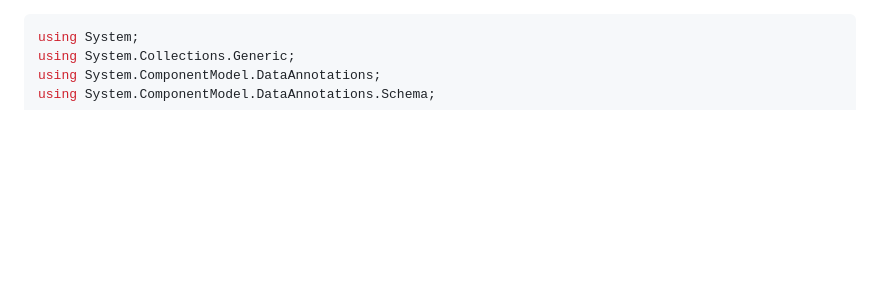
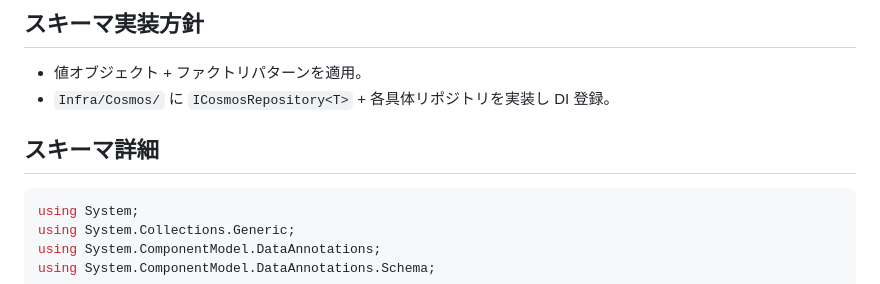
Before and after one commit to i-tachiiri/astro-form, a Markdown page: docs/entities.md, the part around the change. GitHub-like rendering; blank space fills up the shorter version.

````diff
--- a/docs/entities.md
+++ b/docs/entities.md
@@ -1,3 +1,10 @@
+
+## スキーマ実装方針
+
+* 値オブジェクト + ファクトリパターンを適用。
+* `Infra/Cosmos/` に `ICosmosRepository<T>` + 各具体リポジトリを実装し DI 登録。
+
+## スキーマ詳細
 ```csharp
 using System;
 using System.Collections.Generic;
````
